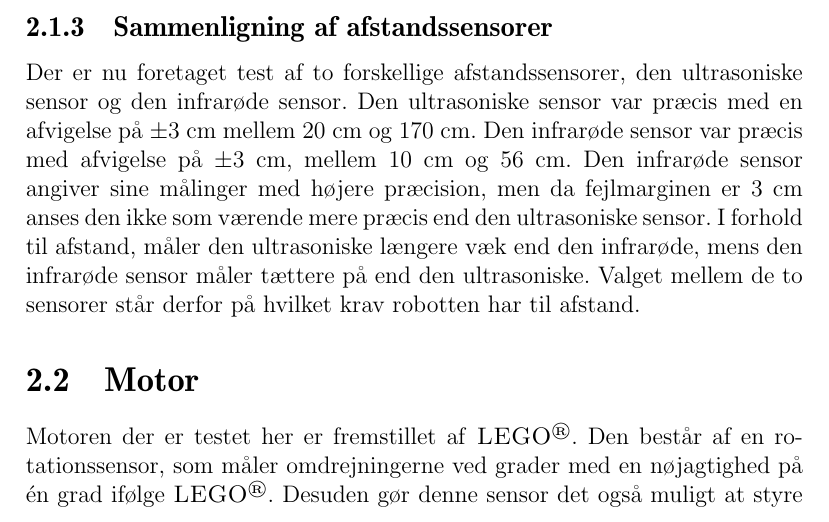
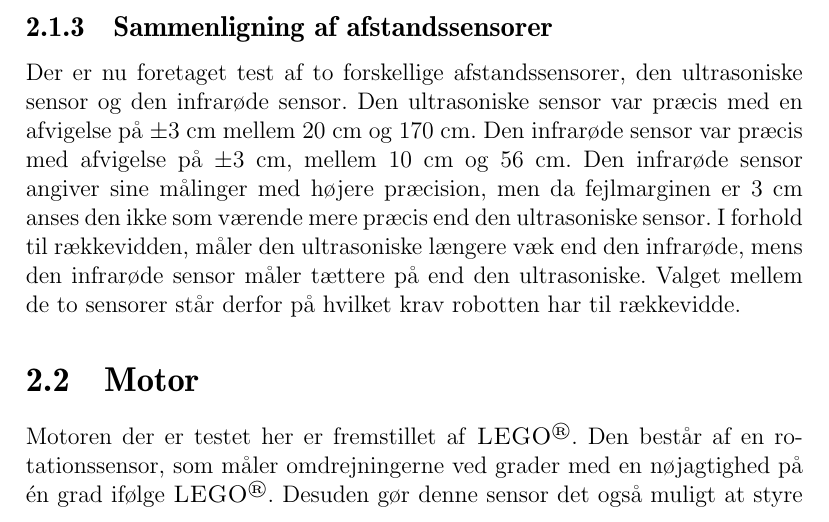
Before and after one commit to Thalmann/sw505-rapport, a LaTeX thesis (main.tex, which reads indhold/sensorer.tex): part of page 32 of 105, cut so that both start at the same text. Compiled offline with pdfLaTeX.

Commit message:
rettet afstand til rækkevidde

```diff
--- a/indhold/sensorer.tex
+++ b/indhold/sensorer.tex
@@ -111,8 +111,8 @@ Der er nu foretaget test af to forskellige afstandssensorer, den ultrasoniske se
 Den ultrasoniske sensor var præcis med en afvigelse på $\pm$3 cm mellem 20 cm og 170 cm.
 Den infrarøde sensor var præcis med afvigelse på $\pm$3 cm, mellem 10 cm og 56 cm.
 Den infrarøde sensor angiver sine målinger med højere præcision, men da fejlmarginen er 3 cm anses den ikke som værende mere præcis end den ultrasoniske sensor.
-I forhold til afstand, måler den ultrasoniske længere væk end den infrarøde, mens den infrarøde sensor måler tættere på end den ultrasoniske.
-Valget mellem de to sensorer står derfor på hvilket krav robotten har til afstand.
+I forhold til rækkevidden, måler den ultrasoniske længere væk end den infrarøde, mens den infrarøde sensor måler tættere på end den ultrasoniske.
+Valget mellem de to sensorer står derfor på hvilket krav robotten har til rækkevidde.
 
 \section{Motor}\label{sensorer:motorer}
 Motoren der er testet her er fremstillet af \lego.
```
